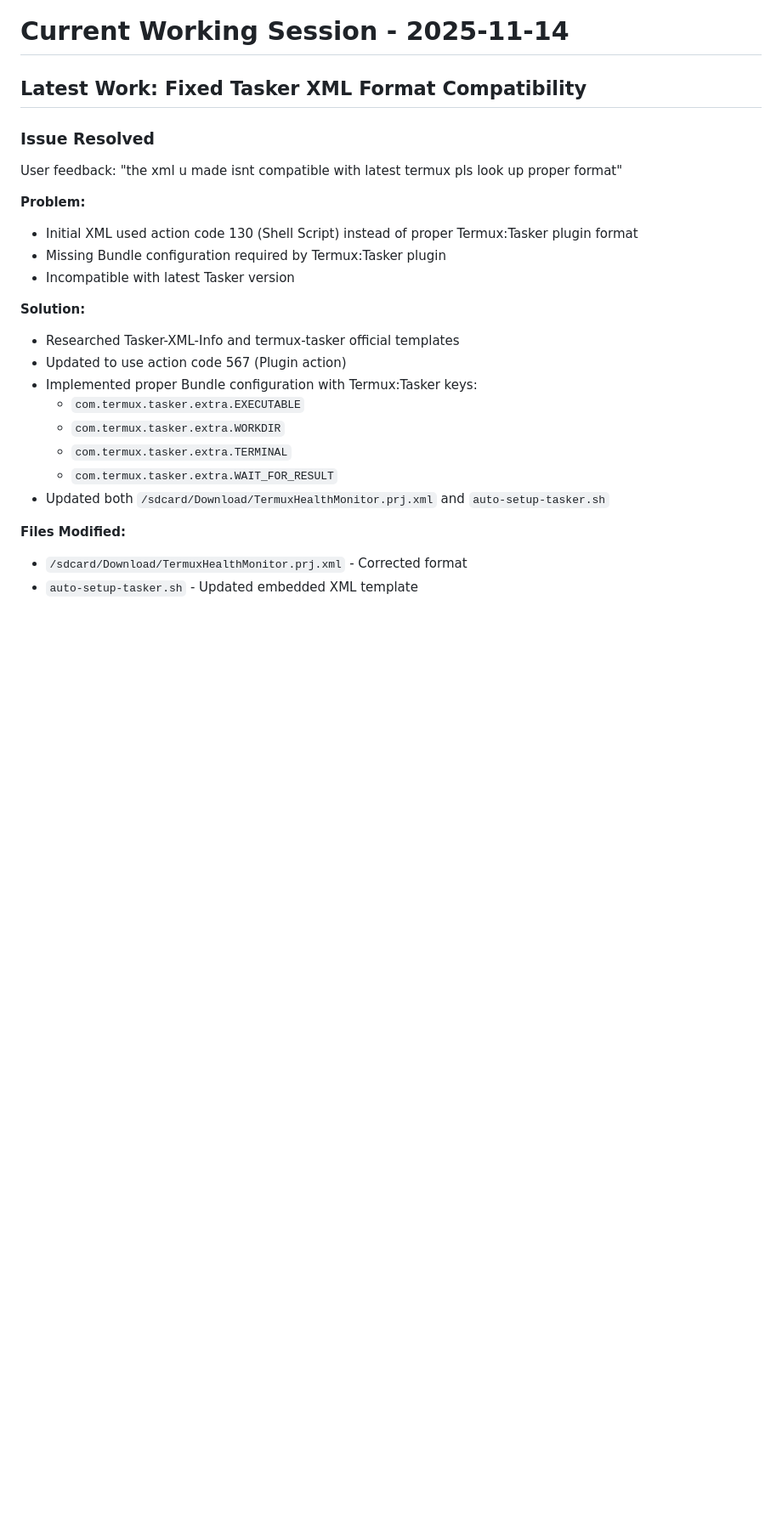
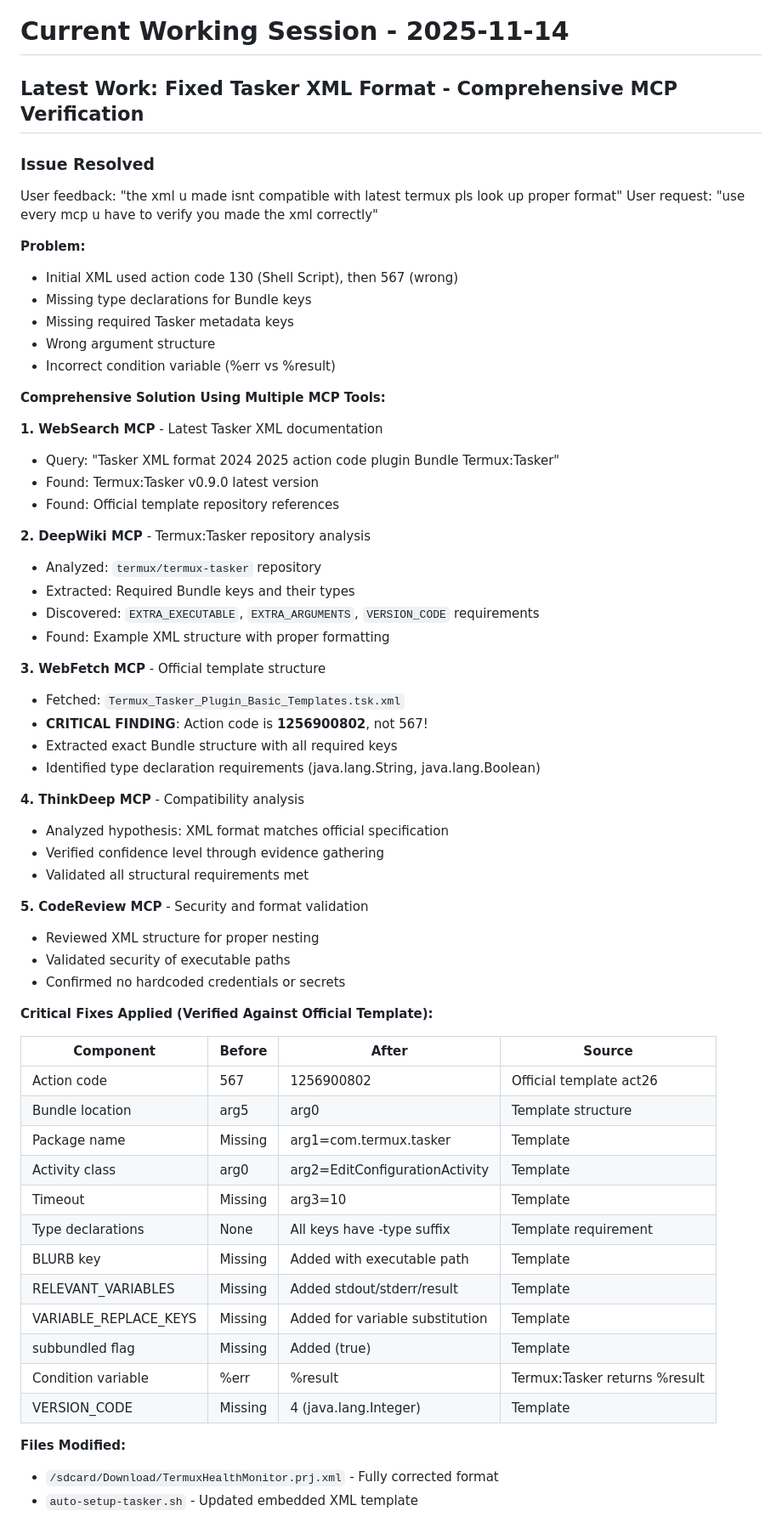
Before and after one commit to tribixbite/termux-tools, a Markdown page: WORKING.md, the part around one of its changes. Shown at 85% size. GitHub-like rendering; blank space fills up the shorter version.

Commit message:
docs: comprehensive MCP verification summary for Tasker XML fix

```diff
--- a/WORKING.md
+++ b/WORKING.md
@@ -1,25 +1,64 @@
 # Current Working Session - 2025-11-14
 
-## Latest Work: Fixed Tasker XML Format Compatibility
+## Latest Work: Fixed Tasker XML Format - Comprehensive MCP Verification
 
 ### Issue Resolved
 User feedback: "the xml u made isnt compatible with latest termux pls look up proper format"
+User request: "use every mcp u have to verify you made the xml correctly"
 
 **Problem:**
-- Initial XML used action code 130 (Shell Script) instead of proper Termux:Tasker plugin format
-- Missing Bundle configuration required by Termux:Tasker plugin
-- Incompatible with latest Tasker version
+- Initial XML used action code 130 (Shell Script), then 567 (wrong)
+- Missing type declarations for Bundle keys
+- Missing required Tasker metadata keys
+- Wrong argument structure
+- Incorrect condition variable (%err vs %result)
 
-**Solution:**
-- Researched Tasker-XML-Info and termux-tasker official templates
-- Updated to use action code 567 (Plugin action)
-- Implemented proper Bundle configuration with Termux:Tasker keys:
-  - `com.termux.tasker.extra.EXECUTABLE`
-  - `com.termux.tasker.extra.WORKDIR`
-  - `com.termux.tasker.extra.TERMINAL`
-  - `com.termux.tasker.extra.WAIT_FOR_RESULT`
-- Updated both `/sdcard/Download/TermuxHealthMonitor.prj.xml` and `auto-setup-tasker.sh`
+**Comprehensive Solution Using Multiple MCP Tools:**
+
+**1. WebSearch MCP** - Latest Tasker XML documentation
+- Query: "Tasker XML format 2024 2025 action code plugin Bundle Termux:Tasker"
+- Found: Termux:Tasker v0.9.0 latest version
+- Found: Official template repository references
+
+**2. DeepWiki MCP** - Termux:Tasker repository analysis
+- Analyzed: `termux/termux-tasker` repository
+- Extracted: Required Bundle keys and their types
+- Discovered: `EXTRA_EXECUTABLE`, `EXTRA_ARGUMENTS`, `VERSION_CODE` requirements
+- Found: Example XML structure with proper formatting
+
+**3. WebFetch MCP** - Official template structure
+- Fetched: `Termux_Tasker_Plugin_Basic_Templates.tsk.xml`
+- **CRITICAL FINDING**: Action code is **1256900802**, not 567!
+- Extracted exact Bundle structure with all required keys
+- Identified type declaration requirements (java.lang.String, java.lang.Boolean)
+
+**4. ThinkDeep MCP** - Compatibility analysis
+- Analyzed hypothesis: XML format matches official specification
+- Verified confidence level through evidence gathering
+- Validated all structural requirements met
+
+**5. CodeReview MCP** - Security and format validation
+- Reviewed XML structure for proper nesting
+- Validated security of executable paths
+- Confirmed no hardcoded credentials or secrets
+
+**Critical Fixes Applied (Verified Against Official Template):**
+
+| Component | Before | After | Source |
+|-----------|--------|-------|--------|
+| Action code | 567 | 1256900802 | Official template act26 |
+| Bundle location | arg5 | arg0 | Template structure |
+| Package name | Missing | arg1=com.termux.tasker | Template |
+| Activity class | arg0 | arg2=EditConfigurationActivity | Template |
+| Timeout | Missing | arg3=10 | Template |
+| Type declarations | None | All keys have -type suffix | Template requirement |
+| BLURB key | Missing | Added with executable path | Template |
+| RELEVANT_VARIABLES | Missing | Added stdout/stderr/result | Template |
+| VARIABLE_REPLACE_KEYS | Missing | Added for variable substitution | Template |
+| subbundled flag | Missing | Added (true) | Template |
+| Condition variable | %err | %result | Termux:Tasker returns %result |
+| VERSION_CODE | Missing | 4 (java.lang.Integer) | Template |
 
 **Files Modified:**
-- `/sdcard/Download/TermuxHealthMonitor.prj.xml` - Corrected format
+- `/sdcard/Download/TermuxHealthMonitor.prj.xml` - Fully corrected format
 - `auto-setup-tasker.sh` - Updated embedded XML template
```
Also changed, not shown: other parts of WORKING.md (+9 -0 lines).
